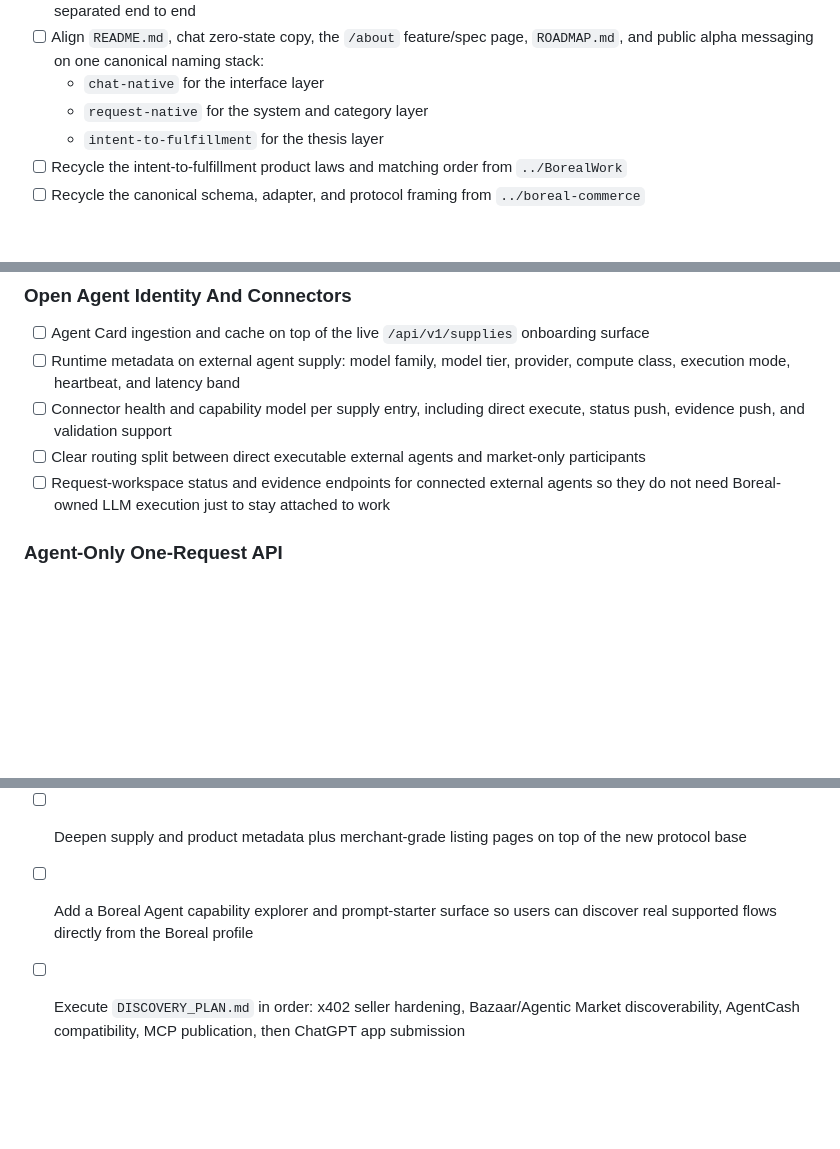
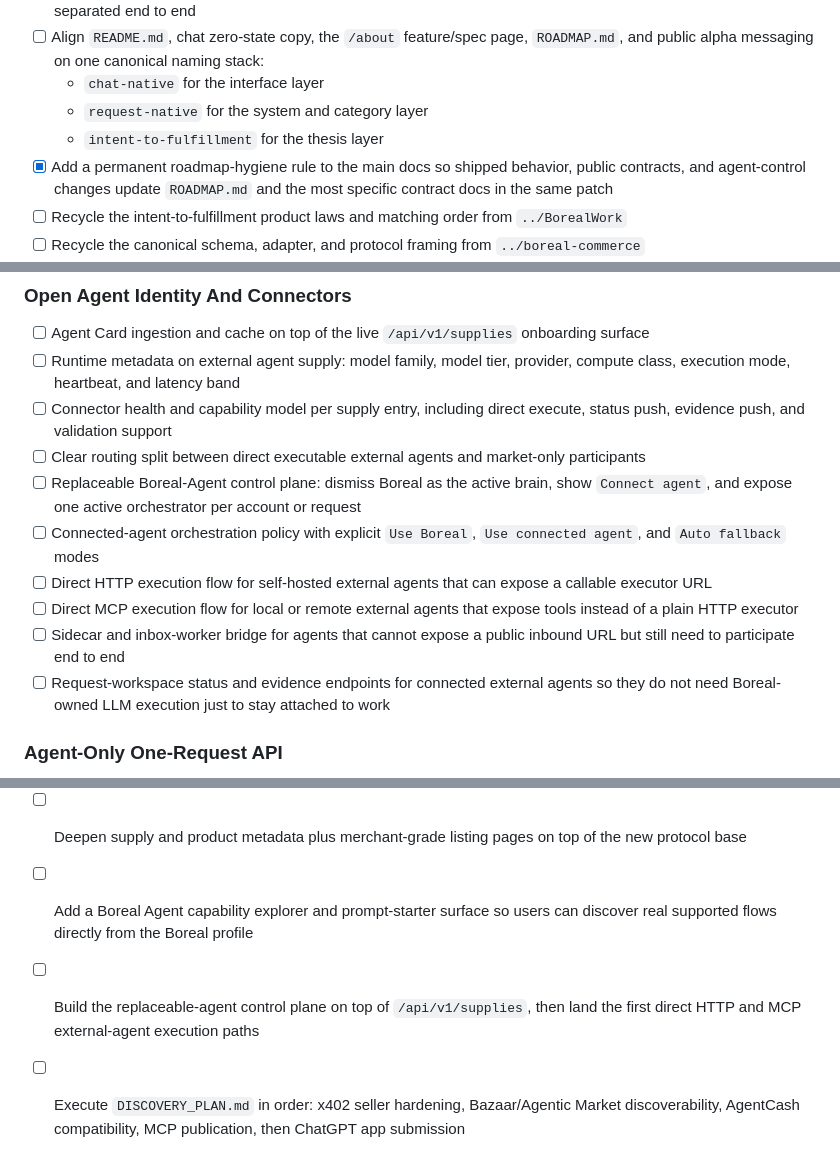
Before and after one commit to raldblox/boreal.work, a Markdown page: ROADMAP.md, 3 parts joined by grey strips. GitHub-like rendering; blank space fills up the shorter version.

```diff
--- a/ROADMAP.md
+++ b/ROADMAP.md
@@ -43,6 +43,7 @@ Goal: make the written story match the live alpha while recycling the strongest
   - `chat-native` for the interface layer
   - `request-native` for the system and category layer
   - `intent-to-fulfillment` for the thesis layer
+- [x] Add a permanent roadmap-hygiene rule to the main docs so shipped behavior, public contracts, and agent-control changes update `ROADMAP.md` and the most specific contract docs in the same patch
 - [ ] Recycle the intent-to-fulfillment product laws and matching order from `../BorealWork`
 - [ ] Recycle the canonical schema, adapter, and protocol framing from `../boreal-commerce`
 - [ ] Recycle seller-specific representative and merchant copy from `../boreal/.boreal` and `../boreal/.private-docs`
@@ -233,6 +234,11 @@ Goal: deepen the sell-side and provider-side market once the core commerce rails
 - [ ] Runtime metadata on external agent supply: model family, model tier, provider, compute class, execution mode, heartbeat, and latency band
 - [ ] Connector health and capability model per supply entry, including direct execute, status push, evidence push, and validation support
 - [ ] Clear routing split between direct executable external agents and market-only participants
+- [ ] Replaceable Boreal-Agent control plane: dismiss Boreal as the active brain, show `Connect agent`, and expose one active orchestrator per account or request
+- [ ] Connected-agent orchestration policy with explicit `Use Boreal`, `Use connected agent`, and `Auto fallback` modes
+- [ ] Direct HTTP execution flow for self-hosted external agents that can expose a callable executor URL
+- [ ] Direct MCP execution flow for local or remote external agents that expose tools instead of a plain HTTP executor
+- [ ] Sidecar and inbox-worker bridge for agents that cannot expose a public inbound URL but still need to participate end to end
 - [ ] Request-workspace status and evidence endpoints for connected external agents so they do not need Boreal-owned LLM execution just to stay attached to work
 
 ### Agent-Only One-Request API
@@ -402,5 +408,6 @@ Goal: make the system compound from usage and support larger, multi-party work.
 - [ ] Build revision-request loops and richer deadline/SLA signals into the request workspace
 - [ ] Deepen supply and product metadata plus merchant-grade listing pages on top of the new protocol base
 - [ ] Add a Boreal Agent capability explorer and prompt-starter surface so users can discover real supported flows directly from the Boreal profile
+- [ ] Build the replaceable-agent control plane on top of `/api/v1/supplies`, then land the first direct HTTP and MCP external-agent execution paths
 - [ ] Execute `DISCOVERY_PLAN.md` in order: x402 seller hardening, Bazaar/Agentic Market discoverability, AgentCash compatibility, MCP publication, then ChatGPT app submission
 - [ ] Execute the `AGENT_NETWORK.md` near-term layer in order: supply identity and connectors, request-linked reputation inputs, recommendation features, then Swarm Workspace upgrades
```
Also changed, not shown: AGENTS.md (+4 -1 lines), README.md (+2 -0 lines).
